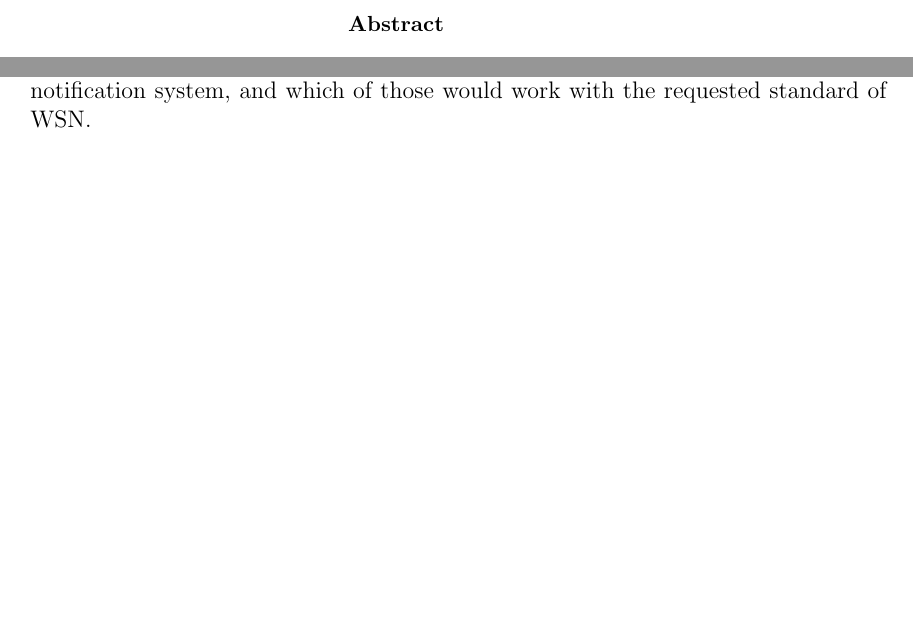
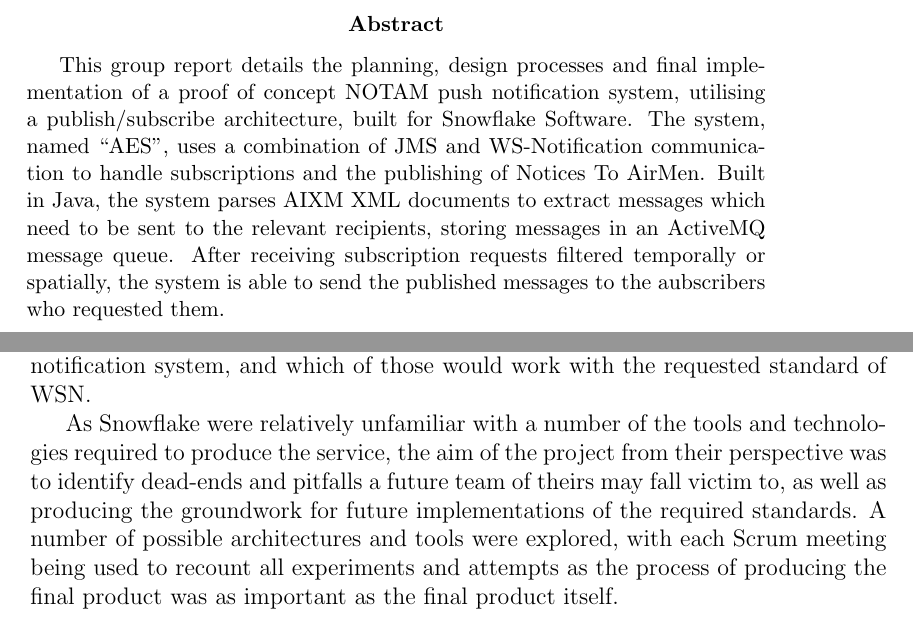
Before and after one commit to GDP10/Report, a LaTeX paper (report.tex): two parts of pages 2 and 7 of 35, joined at a grey line, cut so that both start at the same text, the shorter picture padded with empty space. Compiled offline with pdfLaTeX.

Commit message:
Add abstract

```diff
--- a/report.tex
+++ b/report.tex
@@ -125,6 +125,8 @@
 
 \begin{abstract}
 
+This group report details the planning, design processes and final implementation of a proof of concept NOTAM push notification system, utilising a publish/subscribe architecture, built for Snowflake Software. The system, named ``AES'', uses a combination of JMS and WS-Notification communication to handle subscriptions and the publishing of Notices To AirMen. Built in Java, the system parses AIXM XML documents to extract messages which need to be sent to the relevant recipients, storing messages in an ActiveMQ message queue. After receiving subscription requests filtered temporally or spatially, the system is able to send the published messages to the aubscribers who requested them.
+
 \end{abstract}
 
 \newpage
@@ -143,6 +145,8 @@
 \label{sec:introduction}
 
 The project customer was Snowflake Software, a company that works in geographical data exchange services. The focus of this project is the exchange of aeronautical data between flight planners and data publishers such as the Federal Notam Service and the Aeronautical Information Service. Snowflake were planning to implement a data exchange service for clients that would allow consumers to receive aeronautical data in the form of `Notice to Airmen', using a push notification service. The group was given the task: ``To demonstrate the feasibility of using Publish/Subscribe to communicate relevant NOTAMs to flight planners''. In practice, this translated to exploring what architectures existed that could be used to implement a push notification system, and which of those would work with the requested standard of WSN.
+
+As Snowflake were relatively unfamiliar with a number of the tools and technologies required to produce the service, the aim of the project from their perspective was to identify dead-ends and pitfalls a future team of theirs may fall victim to, as well as producing the groundwork for future implementations of the required standards. A number of possible architectures and tools were explored, with each Scrum meeting being used to recount all experiments and attempts as the process of producing the final product was as important as the final product itself.
 
 \newpage
 
```
